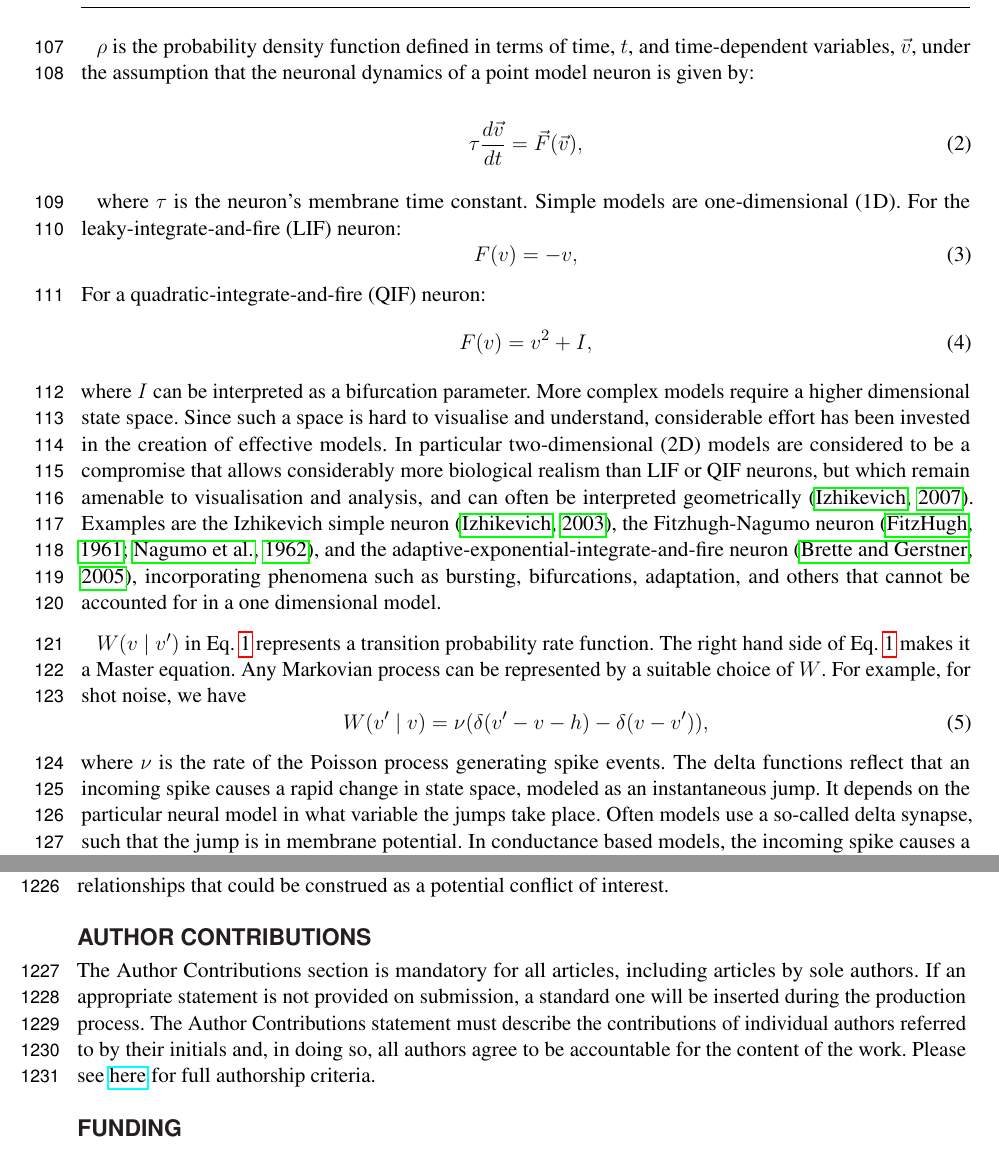
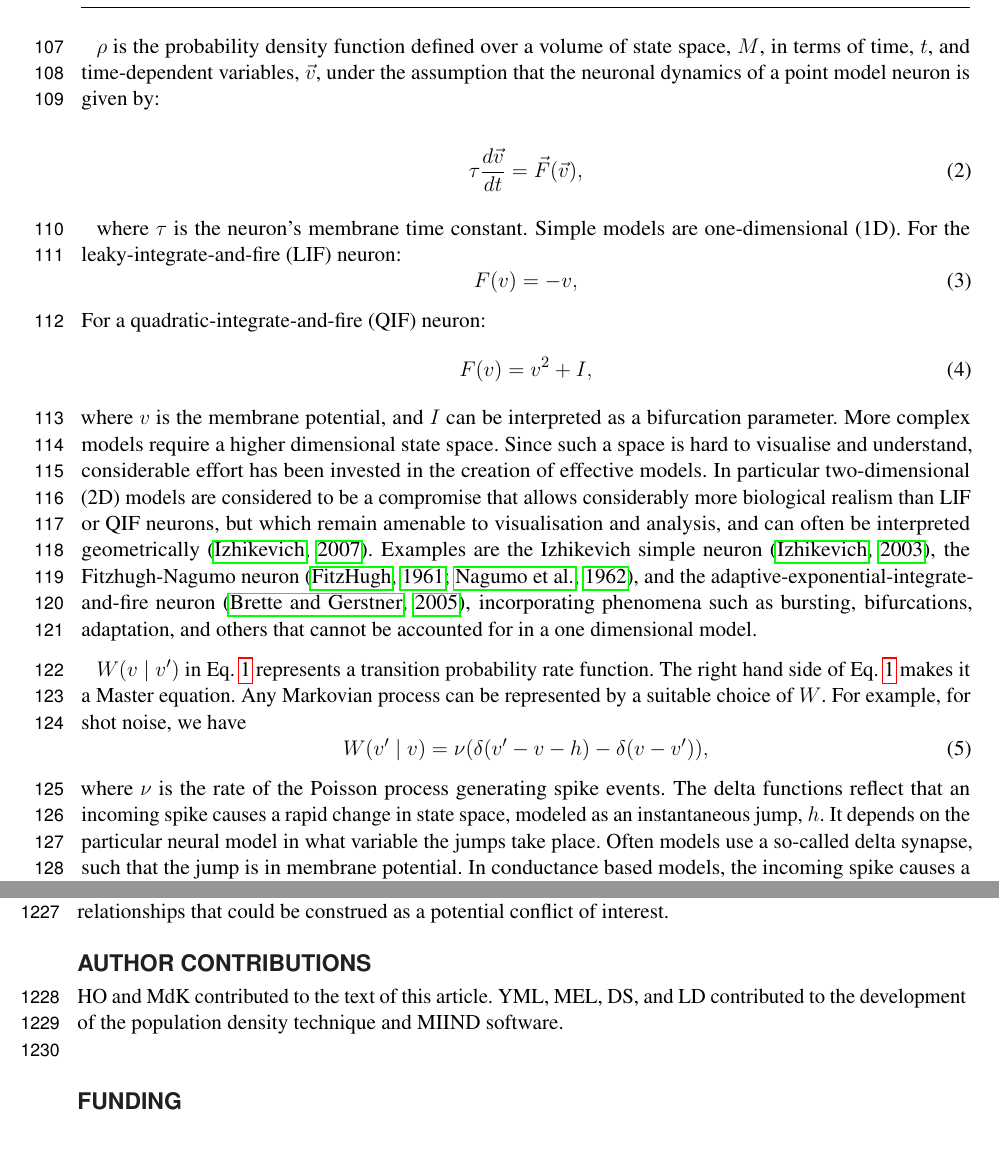
Before and after one commit to hugh-osborne/MIIND-A-Model-Agnostic-Simulator-of-Neural-Populations, a LaTeX document (frontiers.tex): two parts of pages 4 and 31 of 48, joined at a grey line, cut so that both start at the same text. Compiled offline with pdfLaTeX.

Commit message:
Additional updated based on re-read of reviwer comments

```diff
--- a/frontiers.tex
+++ b/frontiers.tex
@@ -122,7 +122,7 @@ The time evolution of the technique's probability density function is described
 \label{eq-balance}
 \end{equation}
 
-$\rho$ is the probability density function defined in terms of time, $t$, and time-dependent variables, $\vec{v}$, under the assumption that the neuronal dynamics of a point model neuron is given by:
+$\rho$ is the probability density function defined over a volume of state space, $M$, in terms of time, $t$, and time-dependent variables, $\vec{v}$, under the assumption that the neuronal dynamics of a point model neuron is given by:
 
 \begin{equation}
 \tau \frac{ d \vec{v}}{dt} = \vec{F}(\vec{v}),
@@ -137,14 +137,14 @@ For a quadratic-integrate-and-fire (QIF) neuron:
 \begin{equation}
 F(v)= v^2 + I,
 \end{equation}
-where $I$ can be interpreted as a bifurcation parameter. More complex models require a higher dimensional state space. Since such a space is hard to visualise and understand, considerable effort has been invested in the creation of effective models. In particular two-dimensional (2D) models are considered to be a compromise that allows considerably more biological realism than LIF or QIF neurons, but which remain amenable to visualisation and analysis, and can often be interpreted geometrically \citep{izhikevich2007dynamical}. Examples are the Izhikevich simple neuron \citep{izhikevich2003simple}, the Fitzhugh-Nagumo neuron \citep{fitzhugh1961impulses,nagumo1962active}, and the adaptive-exponential-integrate-and-fire neuron \citep{brette2005}, incorporating phenomena such as bursting, bifurcations, adaptation, and others that cannot be accounted for in a one dimensional model.
+where $v$ is the membrane potential, and $I$ can be interpreted as a bifurcation parameter. More complex models require a higher dimensional state space. Since such a space is hard to visualise and understand, considerable effort has been invested in the creation of effective models. In particular two-dimensional (2D) models are considered to be a compromise that allows considerably more biological realism than LIF or QIF neurons, but which remain amenable to visualisation and analysis, and can often be interpreted geometrically \citep{izhikevich2007dynamical}. Examples are the Izhikevich simple neuron \citep{izhikevich2003simple}, the Fitzhugh-Nagumo neuron \citep{fitzhugh1961impulses,nagumo1962active}, and the adaptive-exponential-integrate-and-fire neuron \citep{brette2005}, incorporating phenomena such as bursting, bifurcations, adaptation, and others that cannot be accounted for in a one dimensional model.
 
 $W(v \mid v^{\prime})$ in Eq. \ref{eq-balance} represents a transition probability rate function. The right hand side of Eq. \ref{eq-balance} makes it a Master equation. Any Markovian process can be represented by a suitable choice of $W$. For example, for shot noise, we have
 \begin{equation}
 \label{master_equation}
   W(v^{\prime} \mid v) = \nu (\delta (v^{\prime} - v - h)  - \delta( v - v^{\prime})),
 \end{equation}
-where $\nu$ is the rate of the Poisson process generating spike events. The delta functions reflect that an incoming spike causes a rapid change in state space, modeled as an instantaneous jump. It depends on the particular neural model in what variable the jumps take place. Often models use a so-called delta synapse, such that the jump is in membrane potential. In conductance based models, the incoming spike causes a jump in the conductance variable (Fig. \ref{fig-cloud}A), and the influence of the incoming spike on the potential is then indirect, given by the dynamical system's response to the sudden change in the conductance state.
+where $\nu$ is the rate of the Poisson process generating spike events. The delta functions reflect that an incoming spike causes a rapid change in state space, modeled as an instantaneous jump, $h$. It depends on the particular neural model in what variable the jumps take place. Often models use a so-called delta synapse, such that the jump is in membrane potential. In conductance based models, the incoming spike causes a jump in the conductance variable (Fig. \ref{fig-cloud}A), and the influence of the incoming spike on the potential is then indirect, given by the dynamical system's response to the sudden change in the conductance state.
 
 MIIND produces a numerical solution to Eq. \ref{eq-balance} for arbitrary 1D or 2D versions of $\vec{F}(\vec{v})$ (support for 3D versions is in development), under a broad variety of noise processes. Indeed, the right hand side of Eq. \ref{eq-balance} can be generalised to non-Markov processes which cannot simply be formulated in terms of a transition probability rate function $W$. It is possible to introduce a right hand side that entails an integration over a past history of the density using a kernel whose shape is determined by a non-Markov process \citep{lai2017population}.\\
 
@@ -761,7 +761,7 @@ The authors declare that the research was conducted in the absence of any commer
 
 \section*{Author Contributions}
 
-The Author Contributions section is mandatory for all articles, including articles by sole authors. If an appropriate statement is not provided on submission, a standard one will be inserted during the production process. The Author Contributions statement must describe the contributions of individual authors referred to by their initials and, in doing so, all authors agree to be accountable for the content of the work. Please see  \href{http://home.frontiersin.org/about/author-guidelines#AuthorandContributors}{here} for full authorship criteria.
+HO and MdK contributed to the text of this article. YML, MEL, DS, and LD contributed to the development of the population density technique and MIIND software.\\
 
 \section*{Funding}
 This project received funding from the European Union’s Horizon 2020 research and innovation programme under Grant Agreement No. 720270 (HBP SGA1) and Specific Grant Agreement No. 785907 (Human Brain Project SGA2) (MdK; YML). HO is funded by EPSRC. The funders had no role in study design, data collection and analysis, decision to publish, or preparation of the manuscript.
```
